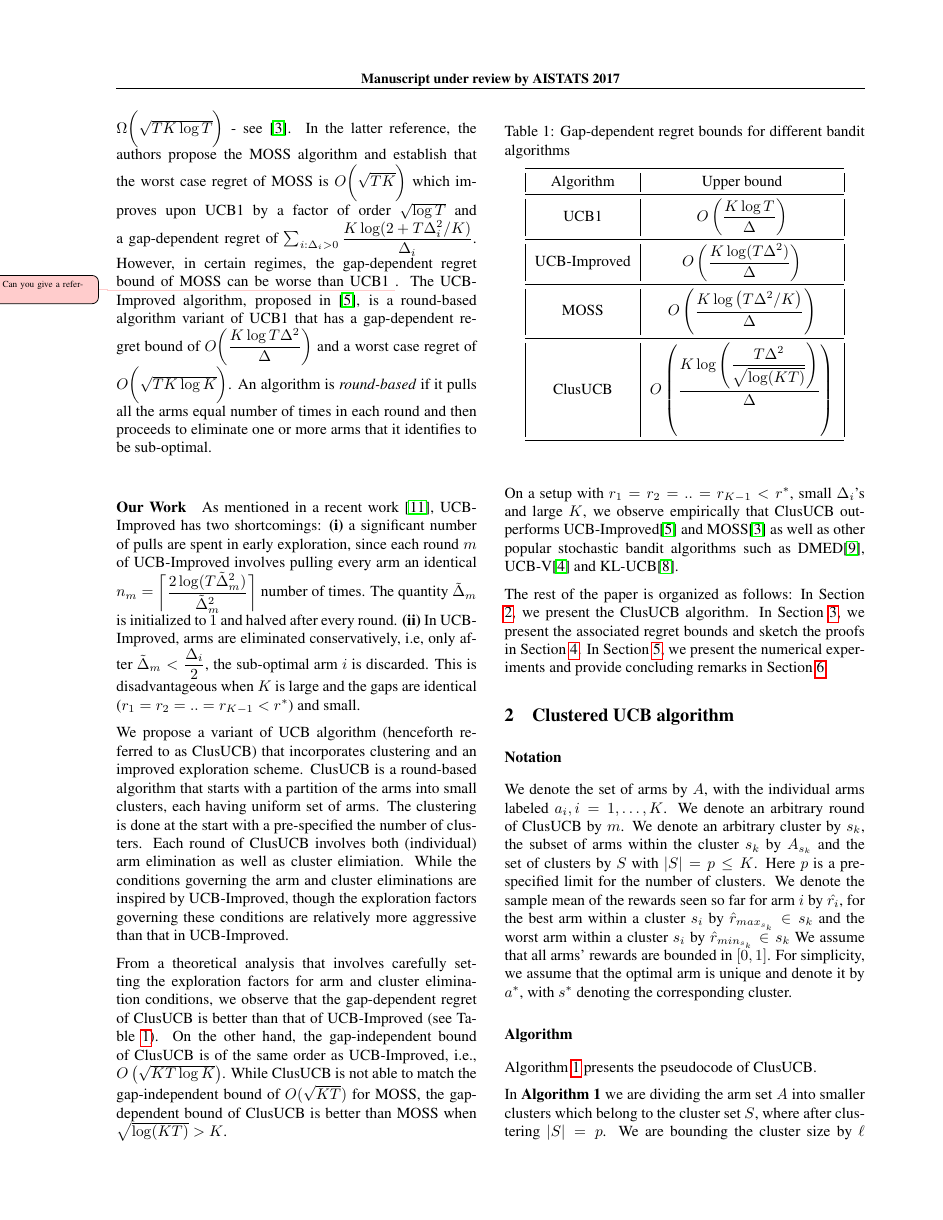
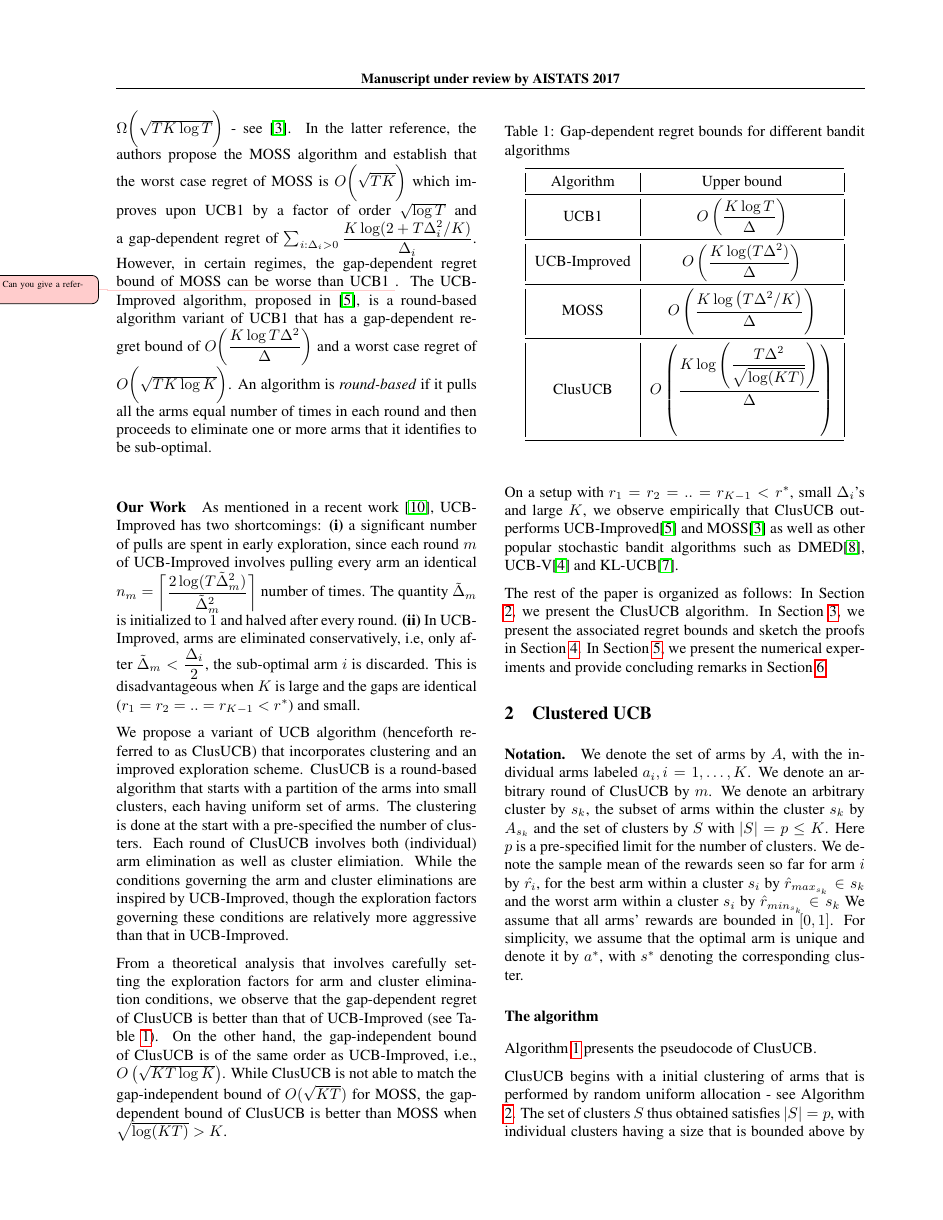
Before and after one commit to Subhojyoti/bandit, a LaTeX paper (clustered-ucb.tex, which reads algo.tex): page 2 of 24. Compiled offline with pdfLaTeX.

Commit message:
Updates to algorithm section

```diff
--- a/algo.tex
+++ b/algo.tex
@@ -1,8 +1,8 @@
-\subsubsection*{Notation}
+\paragraph{Notation.}
 \label{sec:prelims}
 \input{prelims}
 
-\subsubsection*{Algorithm}
+\subsubsection*{The algorithm}
 
 Algorithm~\ref{alg:clusucb} presents the pseudocode of ClusUCB.
 
@@ -60,4 +54,10 @@ $$\hat{r}_{i} + \sqrt{\dfrac{\rho_{a}\log{(\psi_{m}T\epsilon_{m}^{2})}}{2 n_{m}}
 \end{algorithmic}
 \end{algorithm}
 
-\begin{algorithm}
+ClusUCB begins with a initial clustering of arms that is performed by random uniform allocation - see Algorithm \ref{alg:rua}. The set of clusters $S$ thus obtained satisfies $|S|=p$, with individual clusters having a size that is bounded above by $\ell=\bigg\lceil \dfrac{K}{p} \bigg\rceil$.
+%For creating these clusters we rely on the parameter $\epsilon_{m}$, which is initialized at $1$ and halved after every round.
+%$\hat{\Delta}_{m}$(in which all $\hat{r}_{i}$ lies) divided by $\ell$.
+%If the range before any round is found to be $0$ then we conduct a small exploration with the alternate definition of $\epsilon_{m}=\dfrac{1}{D_{m}}$.
+%Thus, we see that as the rounds progresses, $\epsilon_{m}$ gets smaller and smaller resulting in tighter and tighter clusters with high purity level. Single link clustering tends to create large clusters with many elements in a single cluster. To avoid this behavior, mainly because we are conducting exploration inside a cluster based on its size, we bound the maximum cluster size possible in any round by $\ell=\min\lbrace 2^{m}, K \rbrace$. Hence as $\epsilon_{m}$ tends to $\Delta$ the upper limit on the cluster size gets fixed.
+
+Each round of ClusUCB involves both individual arm as well as cluster elimination conditions that are inspired by UCB-Improved. Notice that, unlike UCB-Improved, there is no longer a single point of reference based on which we are eliminating arms. Instead now we have as many reference points to eliminate arms as number of clusters formed.
@@ -75,20 +86,3 @@ $$\hat{r}_{i} + \sqrt{\dfrac{\rho_{a}\log{(\psi_{m}T\epsilon_{m}^{2})}}{2 n_{m}}
 \State Rename all partitions that have been formed as $s_{1}$ to $s_{p}$, where $|S|=p$ after merging
 \end{algorithmic}
 \end{algorithm}
-
-
-
-In \textbf{Algorithm 1} we are dividing the arm set $A$ into smaller clusters which belong to the cluster set $S$, where after clustering $|S|=p$. We are bounding the cluster size by $\ell$ such that $\ell=\bigg\lceil \dfrac{K}{p} \bigg\rceil$ where $p$ is the number of clusters pre-specified. We randomly uniformly allocate arms in each of the clusters and this is shown in SubroutineCluster($p$).
-%For creating these clusters we rely on the parameter $\epsilon_{m}$, which is initialized at $1$ and halved after every round.
-%$\hat{\Delta}_{m}$(in which all $\hat{r}_{i}$ lies) divided by $\ell$.
-%If the range before any round is found to be $0$ then we conduct a small exploration with the alternate definition of $\epsilon_{m}=\dfrac{1}{D_{m}}$.
-%Thus, we see that as the rounds progresses, $\epsilon_{m}$ gets smaller and smaller resulting in tighter and tighter clusters with high purity level. Single link clustering tends to create large clusters with many elements in a single cluster. To avoid this behavior, mainly because we are conducting exploration inside a cluster based on its size, we bound the maximum cluster size possible in any round by $\ell=\min\lbrace 2^{m}, K \rbrace$. Hence as $\epsilon_{m}$ tends to $\Delta$ the upper limit on the cluster size gets fixed.
-
-We can also see that at any round $m$, the pulls $n_{m}$ increases at a lesser rate compared to the round-based variants UCB-Improved $n_{m}=\bigg\lceil \dfrac{2log(T\tilde{\Delta}_{m}^{2})}{\tilde{\Delta}_{m}^{2}} \bigg\rceil$, where $\tilde{\Delta}_{m}$ is initialized at $1$ and halved after every round or Median-Elimination $\dfrac{4}{\epsilon^{2}}\log\big(\dfrac{3}{\delta}\big)$, where $\epsilon,\delta$ are the parameters for PAC guarantee.
-
-	Next, in each of the round we eliminate arms like UCB-Improved(\cite{auer2010ucb}) or Median Elimination(\cite{even2006action}),however, it is important to note that there is no longer a single point of reference based on which we are eliminating arms but now we have as many reference points to eliminate arms as number of clusters formed that is $p$. We can be this aggressive because we have divided the larger problem into smaller sub-problems, doing local exploration and eliminating sub-optimal arms within each clusters with high guarantee. Hence, compared to UCB-Improved or Median Elimination, the proposed algorithm should have a higher probability of arm deletion. Especially when $K$ is large it is efficient to remove sub-optimal arms quickly rather getting tied down in hopeless exploration. The parameters $\rho_{a}\in (0,1]$ and $\rho_{s}\in (0,1]$ for arm and cluster elimination helps in aggressive elimination of arms and clusters respectively. At the end of each round we update all the  parameters.
-%Also our total regret depends on how many arms has survived till $m$-th round and so we don't need to keep track on the number of clusters formed.
-
-%Through cluster elimination condition we ensure that the stopping condition is reached faster. This is a much aggressive elimination condition and in the proofs we give a further analysis on why this works. The parameter $\rho\in (0,1]$ in the confidence interval actually makes the cluster elimination a faster elimination condition than the elimination condition in UCB-Improved.
-
-%This is a parameter which we use to tune our exploration and we define its structure later in the proofs. There is also the weight($w_{s_{i}}$) parameter which   is calculated online and helps in eliminating arms with a higher probability which we employ to reduce the cumulative regret and this parameter is decide online specific to the cluster $s_{i}\in S$.
--- a/clustered-ucb.tex
+++ b/clustered-ucb.tex
@@ -33,7 +33,7 @@ sufficient tuning of some parameters we can achieve a lower regret than all the
 \label{sec:intro}
 \input{intro}
 
-\section{Clustered UCB algorithm}
+\section{Clustered UCB}
 \label{sec:clusucb}
 \input{algo}
 
```
Also changed, not shown: algo.tex (21 more changed lines).
